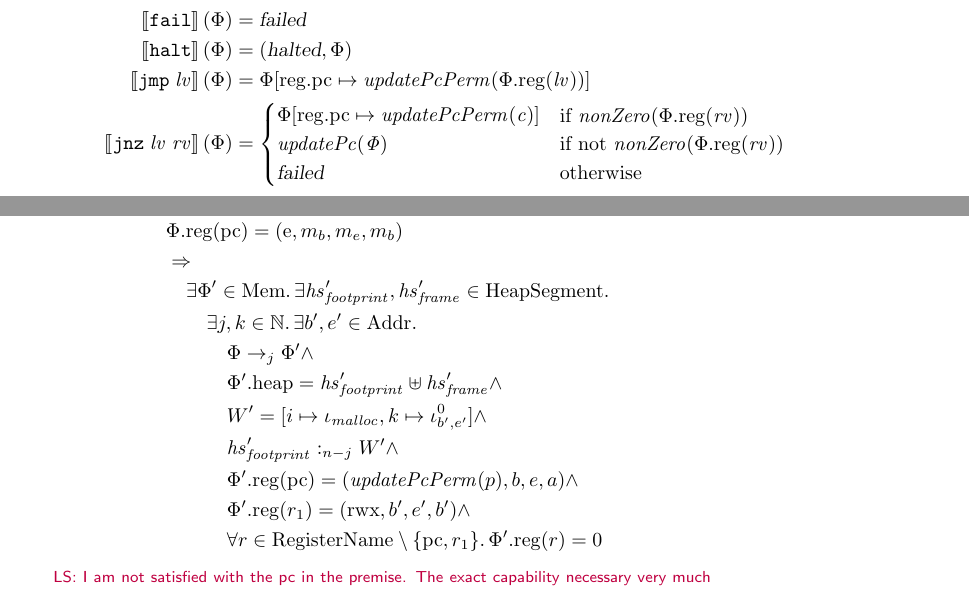
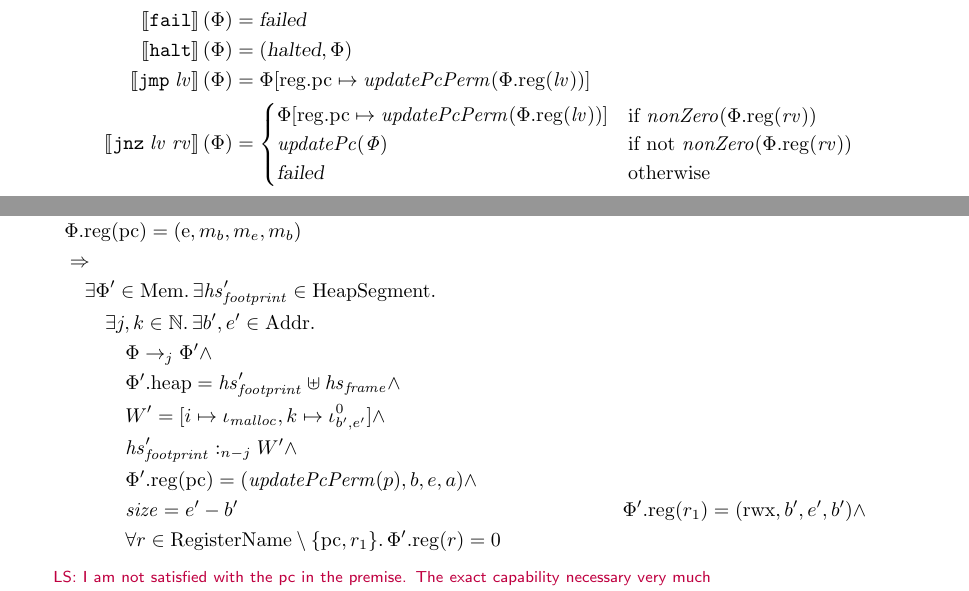
Before and after one commit to dominiquedevriese/capability-machine-reasoning-on-paper, a LaTeX document (capability-machine.tex): two parts of pages 3 and 7 of 17, joined at a grey line, cut so that both start at the same text. Compiled offline with pdfLaTeX.

Commit message:
fixed unquantified variable (c) in jnz. Added requirement for size and fixed frame issue (now it uses the same frame) in malloc specification. Updated type of observation rel. to reflect previous change.

```diff
--- a/capability-machine.tex
+++ b/capability-machine.tex
@@ -321,7 +321,7 @@ It is assumed that address 0 is used for I/O, so whatever resides in location 0
   \sem{\jmp{\lv}}(\Phi)                    & = \updateReg{\pcreg}{\updatePcPerm{\memreg(\lv)}} \\
   \sem{\jnz{\lv}{\rv}}(\Phi)               & =
                                              \begin{cases}
-                                               \updateReg{\pcreg}{\updatePcPerm{\var{c}}} &
+                                               \updateReg{\pcreg}{\updatePcPerm{\memreg(\lv)}} &
                                                \arraycolsep=0pt
                                                \begin{array}{l}
                                                  \text{if $\nonZero{\memreg(\rv)}$}
@@ -558,13 +558,14 @@ The ticket dispenser test program uses $\malloc$. To be able to reason about pro
     &\qquad \memreg(r_0) = (p,b,e,a) \land \\
     &\qquad \memreg(\pcreg) = (\entry,m_b,m_e,m_b) \\
     &\qquad\Rightarrow \\
-    &\qquad \quad\exists \Phi' \in \Mems \ldotp \exists \hsfoot', \hsframe' \in \HeapSegments\ldotp\\
+    &\qquad \quad\exists \Phi' \in \Mems \ldotp \exists \hsfoot' \in \HeapSegments\ldotp\\
     &\qquad \qquad \exists j,k \in \nats \ldotp \exists b',e'\in \Addrs \ldotp \\
     &\qquad \qquad \quad \Phi \step[j]\Phi' \land \\
-    &\qquad \qquad \quad \memheap[\Phi']=\hsfoot' \uplus \hsframe' \land\\
+    &\qquad \qquad \quad \memheap[\Phi']=\hsfoot' \uplus \hsframe \land\\
     &\qquad \qquad \quad W' = [i \mapsto \iota_{\malloc}, k \mapsto \iota^0_{b',e'}] \land \\
     &\qquad \qquad \quad \heapSat[\hsfoot']{n-j}{W'} \land \\
     &\qquad \qquad \quad \memreg[\Phi'](\pcreg) = (\updatePcPerm{p},b,e,a) \land \\
+    &\qquad \qquad \quad \size = e'-b'
     &\qquad \qquad \quad \memreg[\Phi'](r_1) = (\rwx,b',e',b') \land \\
     &\qquad \qquad \quad \forall r \in \RegName \setminus \{\pcreg,r_1\} \ldotp \memreg[\Phi'](r) = 0
 \end{align*}
```
Also changed, not shown: capability-machine.tex (2 more changed lines).
